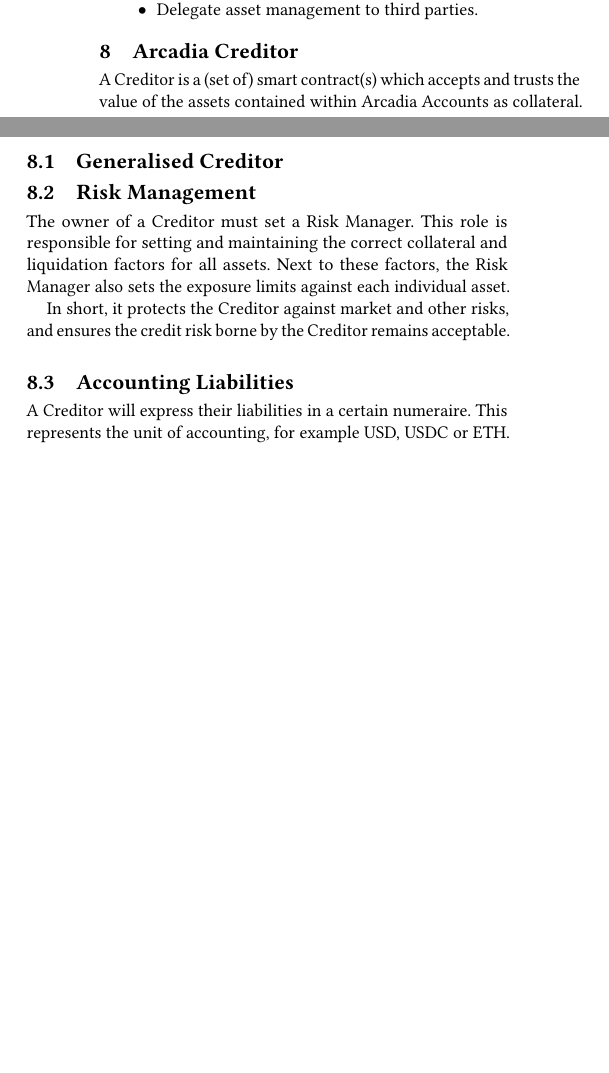
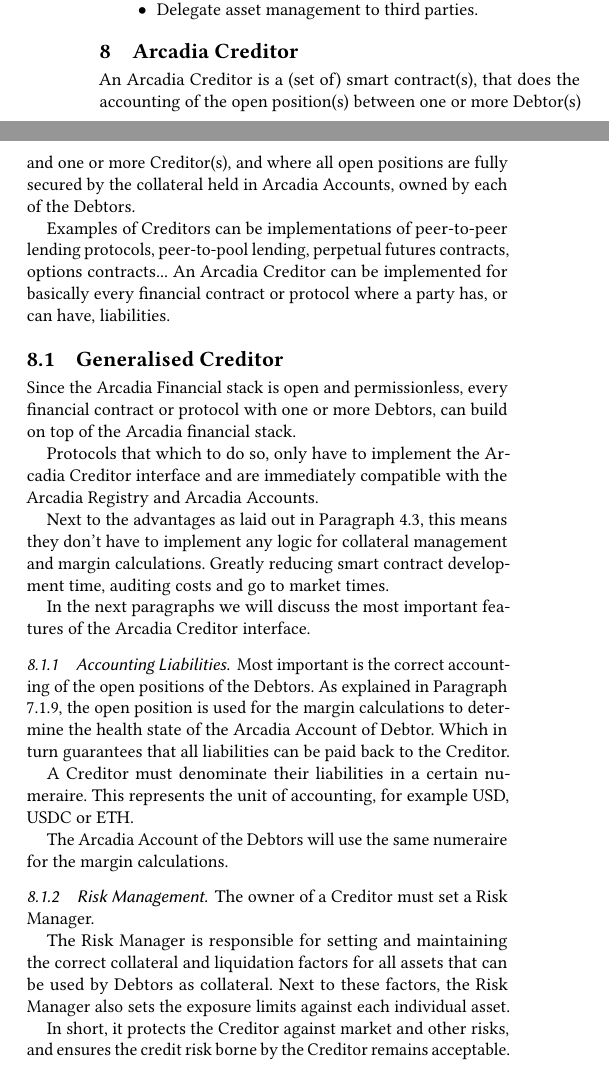
Before and after one commit to arcadia-finance/whitepapers, a LaTeX paper (main.tex): two parts of the columns of page 9 of 10, joined at a grey line, cut so that both start at the same text, the shorter picture padded with empty space. Compiled offline with pdfLaTeX.

Commit message:
📝🚧 arcadia creditor

```diff
--- a/main.tex
+++ b/main.tex
@@ -770,17 +774,44 @@
 
 \section{Arcadia Creditor}
 \label{sec:arcadia-creditor}
-A Creditor is a (set of) smart contract(s) which accepts and trusts the value of the assets contained within Arcadia Accounts as collateral.
+An Arcadia Creditor is a (set of) smart contract(s),
+that does the accounting of the open position(s) between one or more Debtor(s) and one or more Creditor(s),
+and where all open positions are fully secured by the collateral held in Arcadia Accounts,
+owned by each of the Debtors.
+
+Examples of Creditors can be implementations of peer-to-peer lending protocols, peer-to-pool lending, perpetual futures contracts, options contracts...
+An Arcadia Creditor can be implemented for basically every financial contract or protocol where a party has, or can have, liabilities.
 
 \subsection{Generalised Creditor}
+Since the Arcadia Financial stack is open and permissionless,
+every financial contract or protocol with one or more Debtors,
+can build on top of the Arcadia financial stack.
 
-\subsection{Risk Management}
+Protocols that which to do so, only have to implement the Arcadia Creditor interface
+and are immediately compatible with the Arcadia Registry and Arcadia Accounts.
+
+Next to the advantages as laid out in Paragraph \ref{subsec:new-architectures},
+this means they don't have to implement any logic for collateral management and margin calculations.
+Greatly reducing smart contract development time, auditing costs and go to market times.
+
+In the next paragraphs we will discuss the most important features of the Arcadia Creditor interface.
+
+\subsubsection{Accounting Liabilities}
+Most important is the correct accounting of the open positions of the Debtors.
+As explained in Paragraph \ref{subsubsec:margin-account-health-states},
+the open position is used for the margin calculations to determine the health state of the Arcadia Account of Debtor.
+Which in turn guarantees that all liabilities can be paid back to the Creditor.
+
+A Creditor must denominate their liabilities in a certain numeraire.
+This represents the unit of accounting, for example USD, USDC or ETH.
+
+The Arcadia Account of the Debtors will use the same numeraire for the margin calculations.
+
+\subsubsection{Risk Management}
 The owner of a Creditor must set a Risk Manager.
-This role is responsible for setting and maintaining the correct collateral and liquidation factors for all assets.
+
+The Risk Manager is responsible for setting and maintaining the correct collateral and liquidation factors for all assets that can be used by Debtors as collateral.
 Next to these factors, the Risk Manager also sets the exposure limits against each individual asset.
 
 In short, it protects the Creditor against market and other risks, and ensures the credit risk borne by the Creditor remains acceptable.
 
-\subsection{Accounting Liabilities}
-A Creditor will express their liabilities in a certain numeraire.
-This represents the unit of accounting, for example USD, USDC or ETH.
@@ -790,3 +827,12 @@
+It is peer-to-pool lending protocol developed by the Arcadia team.
+
+Next
+
+\subsubsection{Accounting Liabilities}
+The Account for which debt is taken out, will receive a debt bearing token (dbToken) which are not transferable.
+Similarly to the ybToken, the dbToken will increase in amount representing the interests paid by the borrower to the liquidity providers.
+
+Since only valid Arcadia Accounts can mint dbTokens, and since they are not transferable, every holder of a dbToken is per definition an Arcadia Account.
 
 \subsubsection{Tranches}
 Each lending pool can consist of multiple Tranches.
@@ -817,6 +856,3 @@
-\subsection{Liquidations}
-Every Creditor must ensure a suitable liquidation flow is foreseen in case the Account's health status works against the Account owner.
-The Arcadia team already developed a robust liquidation flow which can be used by other Creditors.
 
 
 \begin{figure}
```
Also changed, not shown: main.pdf, main.tex (23 more changed lines).
